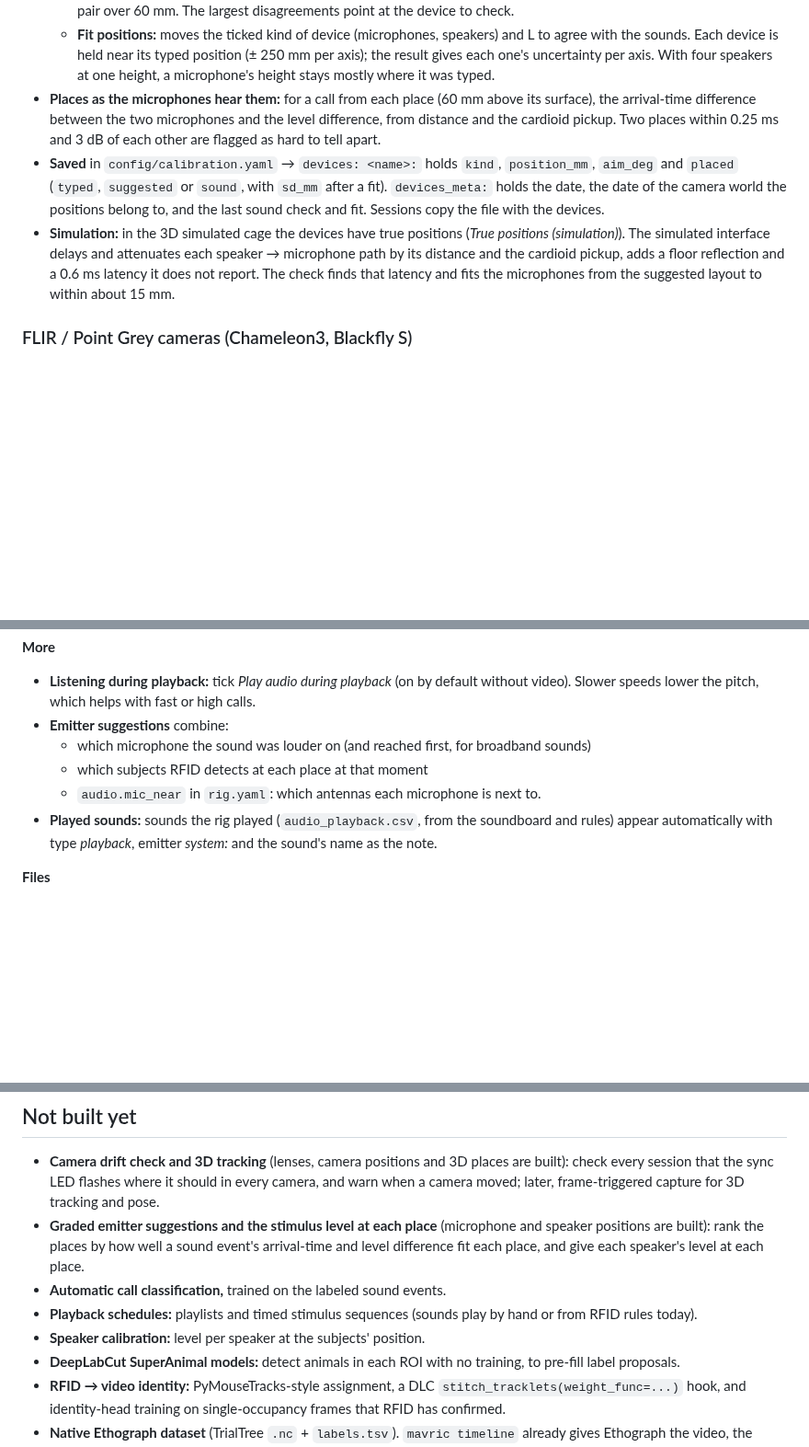
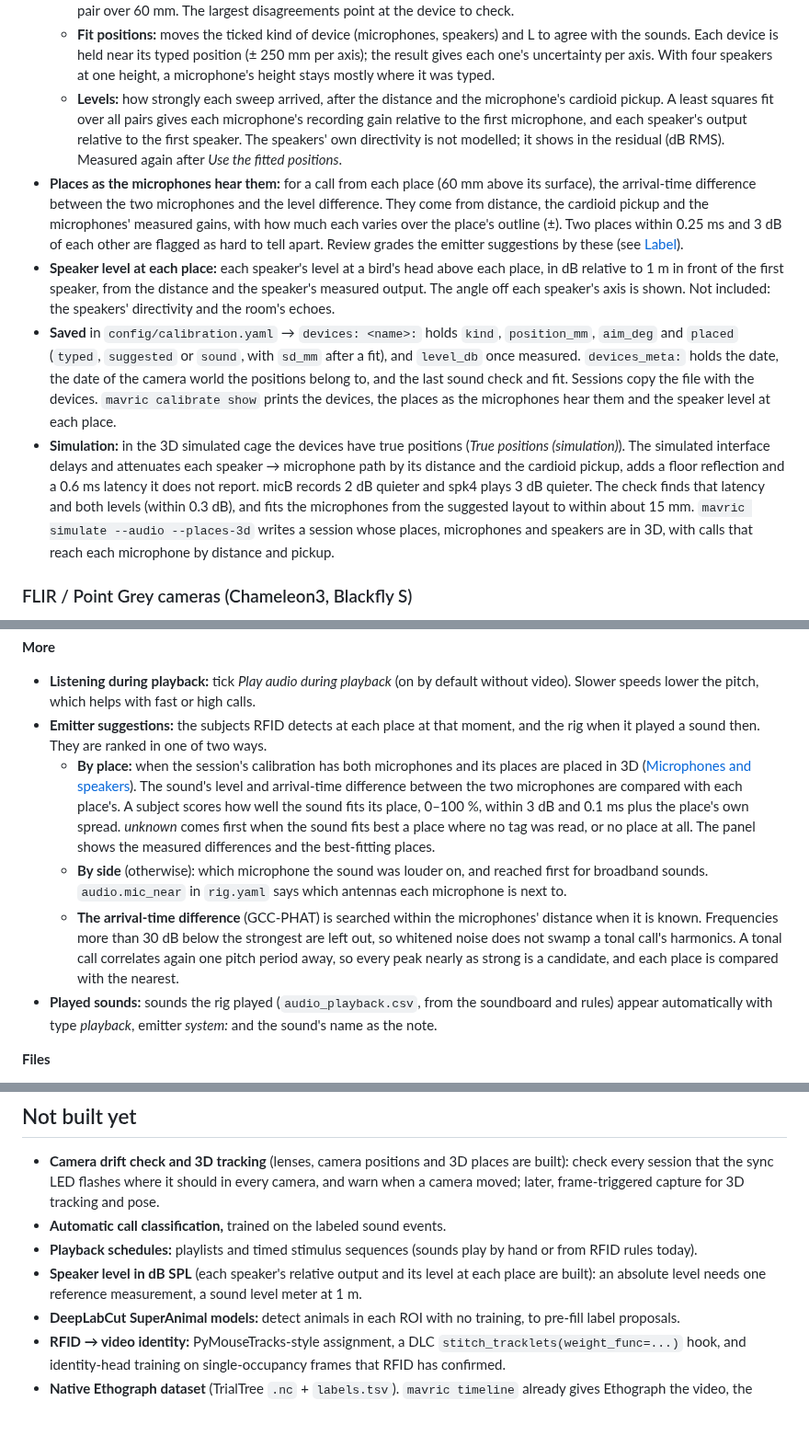
Before and after one commit to JesusJBallesteros/MAVRIC, a Markdown page: docs/reference.md, 3 parts joined by grey strips. Shown at 92% size. Drawn GitHub-style; blank space fills up the shorter version.

```diff
--- a/docs/reference.md
+++ b/docs/reference.md
@@ -196,16 +196,29 @@ an ArUco marker.
   - **Fit positions:** moves the ticked kind of device (microphones, speakers) and L to agree with the sounds. Each
     device is held near its typed position (± 250 mm per axis); the result gives each one's uncertainty per axis.
     With four speakers at one height, a microphone's height stays mostly where it was typed.
+  - **Levels:** how strongly each sweep arrived, after the distance and the microphone's cardioid pickup. A least
+    squares fit over all pairs gives each microphone's recording gain relative to the first microphone, and each
+    speaker's output relative to the first speaker. The speakers' own directivity is not modelled; it shows in the
+    residual (dB RMS). Measured again after *Use the fitted positions*.
 - **Places as the microphones hear them:** for a call from each place (60 mm above its surface), the arrival-time
-  difference between the two microphones and the level difference, from distance and the cardioid pickup. Two places
-  within 0.25 ms and 3 dB of each other are flagged as hard to tell apart.
+  difference between the two microphones and the level difference. They come from distance, the cardioid pickup and
+  the microphones' measured gains, with how much each varies over the place's outline (±). Two places within
+  0.25 ms and 3 dB of each other are flagged as hard to tell apart. Review grades the emitter suggestions by these
+  (see [Label](#2-label-mavric-review-session)).
+- **Speaker level at each place:** each speaker's level at a bird's head above each place, in dB relative to 1 m in
+  front of the first speaker, from the distance and the speaker's measured output. The angle off each speaker's
+  axis is shown. Not included: the speakers' directivity and the room's echoes.
 - **Saved** in `config/calibration.yaml` → `devices: <name>:` holds `kind`, `position_mm`, `aim_deg` and `placed`
-  (`typed`, `suggested` or `sound`, with `sd_mm` after a fit). `devices_meta:` holds the date, the date of the camera
-  world the positions belong to, and the last sound check and fit. Sessions copy the file with the devices.
+  (`typed`, `suggested` or `sound`, with `sd_mm` after a fit), and `level_db` once measured. `devices_meta:` holds
+  the date, the date of the camera world the positions belong to, and the last sound check and fit. Sessions copy
+  the file with the devices. `mavric calibrate show` prints the devices, the places as the microphones hear them and
+  the speaker level at each place.
 - **Simulation:** in the 3D simulated cage the devices have true positions (*True positions (simulation)*). The
   simulated interface delays and attenuates each speaker → microphone path by its distance and the cardioid
-  pickup, adds a floor reflection and a 0.6 ms latency it does not report. The check finds that latency and fits the
-  microphones from the suggested layout to within about 15 mm.
+  pickup, adds a floor reflection and a 0.6 ms latency it does not report. micB records 2 dB quieter and spk4 plays
+  3 dB quieter. The check finds that latency and both levels (within 0.3 dB), and fits the microphones from the
+  suggested layout to within about 15 mm. `mavric simulate --audio --places-3d` writes a session whose places,
+  microphones and speakers are in 3D, with calls that reach each microphone by distance and pickup.
 
 ### FLIR / Point Grey cameras (Chameleon3, Blackfly S)
 
@@ -754,10 +767,19 @@ Choose *Analyze* for the report, and *Render* for the annotated video.
 **More**
 - **Listening during playback:** tick *Play audio during playback* (on by default without video). Slower speeds
   lower the pitch, which helps with fast or high calls.
-- **Emitter suggestions** combine:
-  - which microphone the sound was louder on (and reached first, for broadband sounds)
-  - which subjects RFID detects at each place at that moment
-  - `audio.mic_near` in `rig.yaml`: which antennas each microphone is next to.
+- **Emitter suggestions:** the subjects RFID detects at each place at that moment, and the rig when it played a
+  sound then. They are ranked in one of two ways.
+  - **By place:** when the session's calibration has both microphones and its places are placed in 3D
+    ([Microphones and speakers](#camera-calibration)). The sound's level and arrival-time difference between the two
+    microphones are compared with each place's. A subject scores how well the sound fits its place, 0–100 %, within
+    3 dB and 0.1 ms plus the place's own spread. *unknown* comes first when the sound fits best a place where no tag
+    was read, or no place at all. The panel shows the measured differences and the best-fitting places.
+  - **By side** (otherwise): which microphone the sound was louder on, and reached first for broadband sounds.
+    `audio.mic_near` in `rig.yaml` says which antennas each microphone is next to.
+  - **The arrival-time difference** (GCC-PHAT) is searched within the microphones' distance when it is known.
+    Frequencies more than 30 dB below the strongest are left out, so whitened noise does not swamp a tonal call's
+    harmonics. A tonal call correlates again one pitch period away, so every peak nearly as strong is a candidate, and
+    each place is compared with the nearest.
 - **Played sounds:** sounds the rig played (`audio_playback.csv`, from the soundboard and rules) appear automatically
   with type *playback*, emitter *system:<speaker>* and the sound's name as the note.
 
@@ -946,12 +968,10 @@ tools/           make_overview.py, make_screenshots.py: the README pictures, fro
 - **Camera drift check and 3D tracking** (lenses, camera positions and 3D places are built): check every session
   that the sync LED flashes where it should in every camera, and warn when a camera moved; later, frame-triggered
   capture for 3D tracking and pose.
-- **Graded emitter suggestions and the stimulus level at each place** (microphone and speaker positions are
-  built): rank the places by how well a sound event's arrival-time and level difference fit each place, and give
-  each speaker's level at each place.
 - **Automatic call classification,** trained on the labeled sound events.
 - **Playback schedules:** playlists and timed stimulus sequences (sounds play by hand or from RFID rules today).
-- **Speaker calibration:** level per speaker at the subjects' position.
+- **Speaker level in dB SPL** (each speaker's relative output and its level at each place are built): an absolute
+  level needs one reference measurement, a sound level meter at 1 m.
 - **DeepLabCut SuperAnimal models:** detect animals in each ROI with no training, to pre-fill label proposals.
 - **RFID → video identity:** PyMouseTracks-style assignment, a DLC `stitch_tracklets(weight_func=...)` hook, and
   identity-head training on single-occupancy frames that RFID has confirmed.
```
Also changed, not shown: README.md (+11 -5 lines), docs/quickstart.md (+1 -1 lines), docs/images/calibrate_devices.png, docs/images/review.png, 12 other files.
